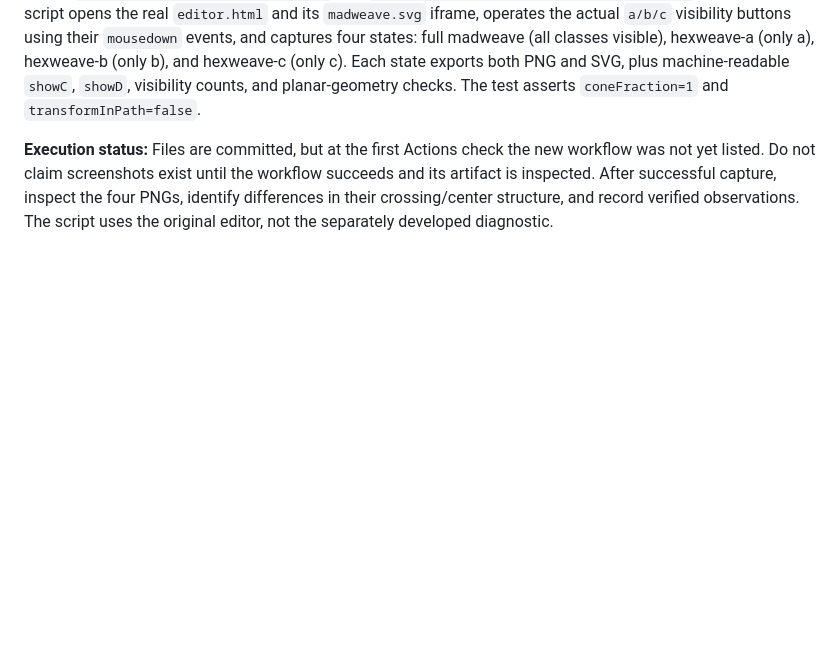
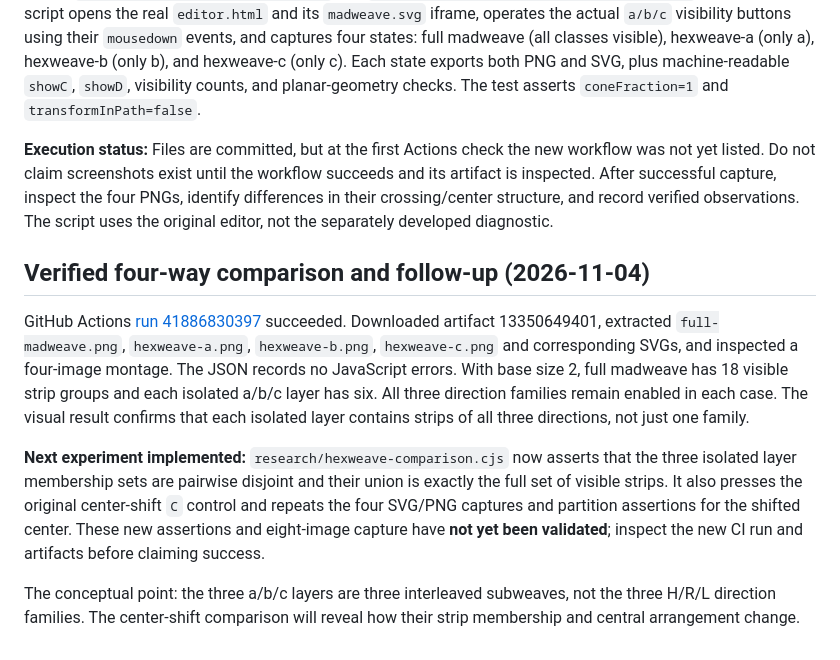
Before and after one commit to rharriszzz/madweave, a Markdown page: research/PLANAR_WEAVE_NOTES.md, the part around the change. GitHub-like rendering; blank space fills up the shorter version.

Commit message:
Record inspected hexweave screenshots and next center-shift experiment

```diff
--- a/research/PLANAR_WEAVE_NOTES.md
+++ b/research/PLANAR_WEAVE_NOTES.md
@@ -177,3 +177,11 @@ These instructions are grounded in source and button handlers. A side-by-side sc
 Added `research/hexweave-comparison.cjs` and `.github/workflows/hexweave-comparison.yml`. The browser script opens the real `editor.html` and its `madweave.svg` iframe, operates the actual `a/b/c` visibility buttons using their `mousedown` events, and captures four states: full madweave (all classes visible), hexweave-a (only a), hexweave-b (only b), and hexweave-c (only c). Each state exports both PNG and SVG, plus machine-readable `showC`, `showD`, visibility counts, and planar-geometry checks. The test asserts `coneFraction=1` and `transformInPath=false`.
 
 **Execution status:** Files are committed, but at the first Actions check the new workflow was not yet listed. Do not claim screenshots exist until the workflow succeeds and its artifact is inspected. After successful capture, inspect the four PNGs, identify differences in their crossing/center structure, and record verified observations. The script uses the original editor, not the separately developed diagnostic.
+
+## Verified four-way comparison and follow-up (2026-11-04)
+
+GitHub Actions [run 41886830397](https://github.com/rharriszzz/madweave/actions/runs/41886830397) succeeded. Downloaded artifact 13350649401, extracted `full-madweave.png`, `hexweave-a.png`, `hexweave-b.png`, `hexweave-c.png` and corresponding SVGs, and inspected a four-image montage. The JSON records no JavaScript errors. With base size 2, full madweave has 18 visible strip groups and each isolated a/b/c layer has six. All three direction families remain enabled in each case. The visual result confirms that each isolated layer contains strips of all three directions, not just one family.
+
+**Next experiment implemented:** `research/hexweave-comparison.cjs` now asserts that the three isolated layer membership sets are pairwise disjoint and their union is exactly the full set of visible strips. It also presses the original center-shift `C` control and repeats the four SVG/PNG captures and partition assertions for the shifted center. These new assertions and eight-image capture have **not yet been validated**; inspect the new CI run and artifacts before claiming success.
+
+The conceptual point: the three a/b/c layers are three interleaved subweaves, not the three H/R/L direction families. The center-shift comparison will reveal how their strip membership and central arrangement change.
```
